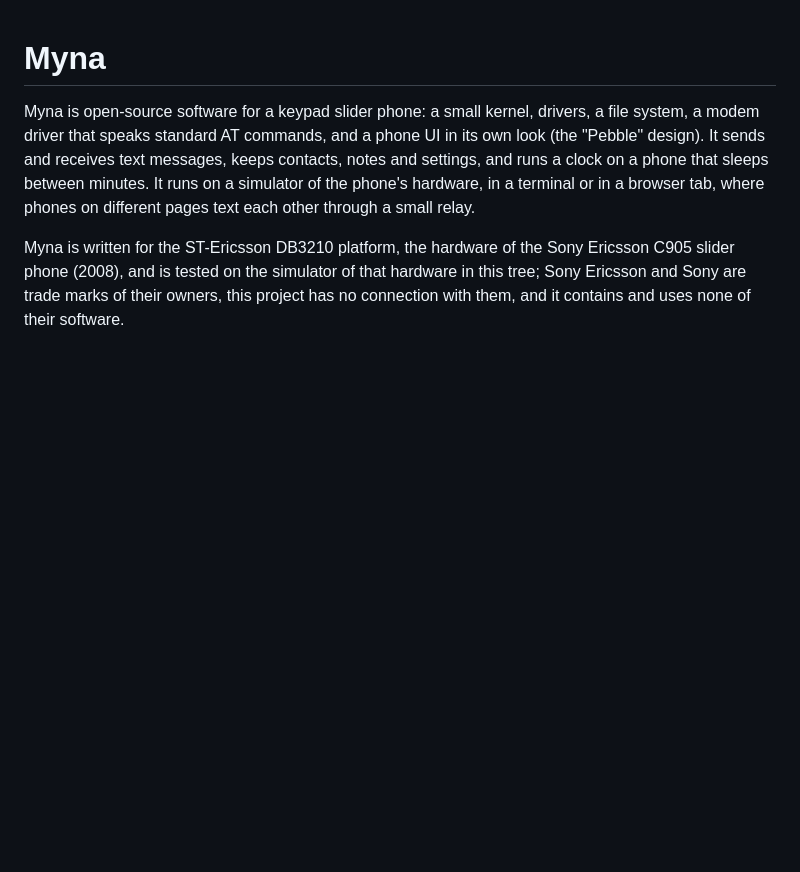
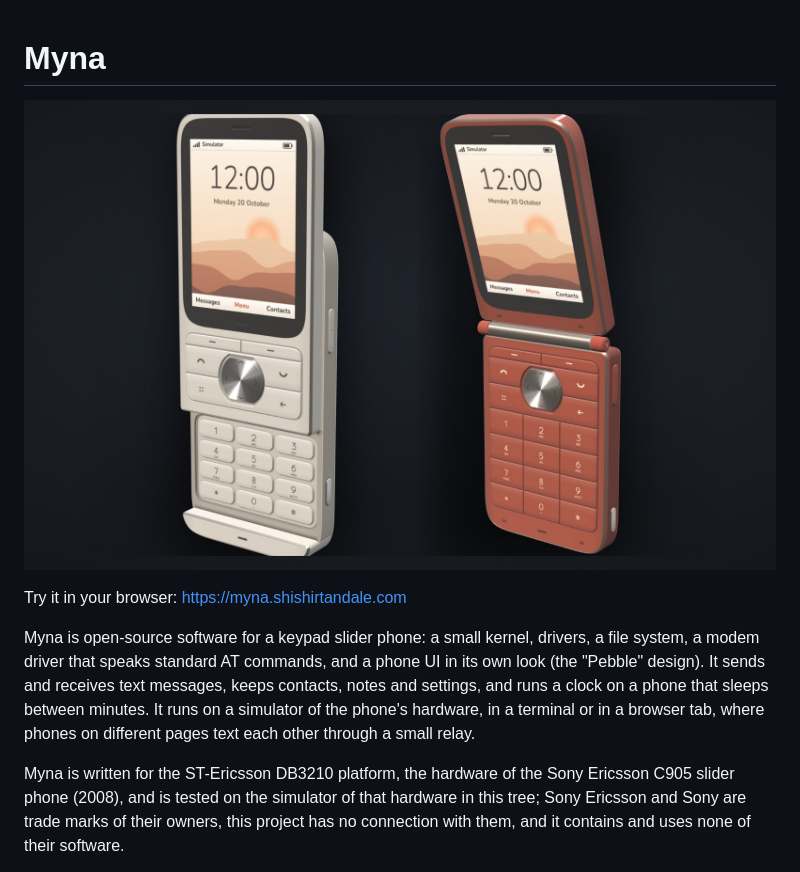
Before and after one commit to tandalesc/myna_oss, a Markdown page: README.md, the part around the change. GitHub-like rendering; pictures changed too: docs/phones.jpg (added); blank space fills up the shorter version.

Commit message:
README: pictures of the two phones and the link to try them
Co-Authored-By: Claude Opus 5.5 (1M context) <noreply@anthropic.com>

```diff
--- a/README.md
+++ b/README.md
@@ -1,4 +1,8 @@
 # Myna
+
+![The Myna slider in Stone and the Myna flip in Ember, open, running Myna](docs/phones.jpg)
+
+Try it in your browser: https://myna.shishirtandale.com
 
 Myna is open-source software for a keypad slider phone: a small kernel, drivers, a file system, a modem driver that
 speaks standard AT commands, and a phone UI in its own look (the "Pebble" design). It sends and receives text messages,
```
